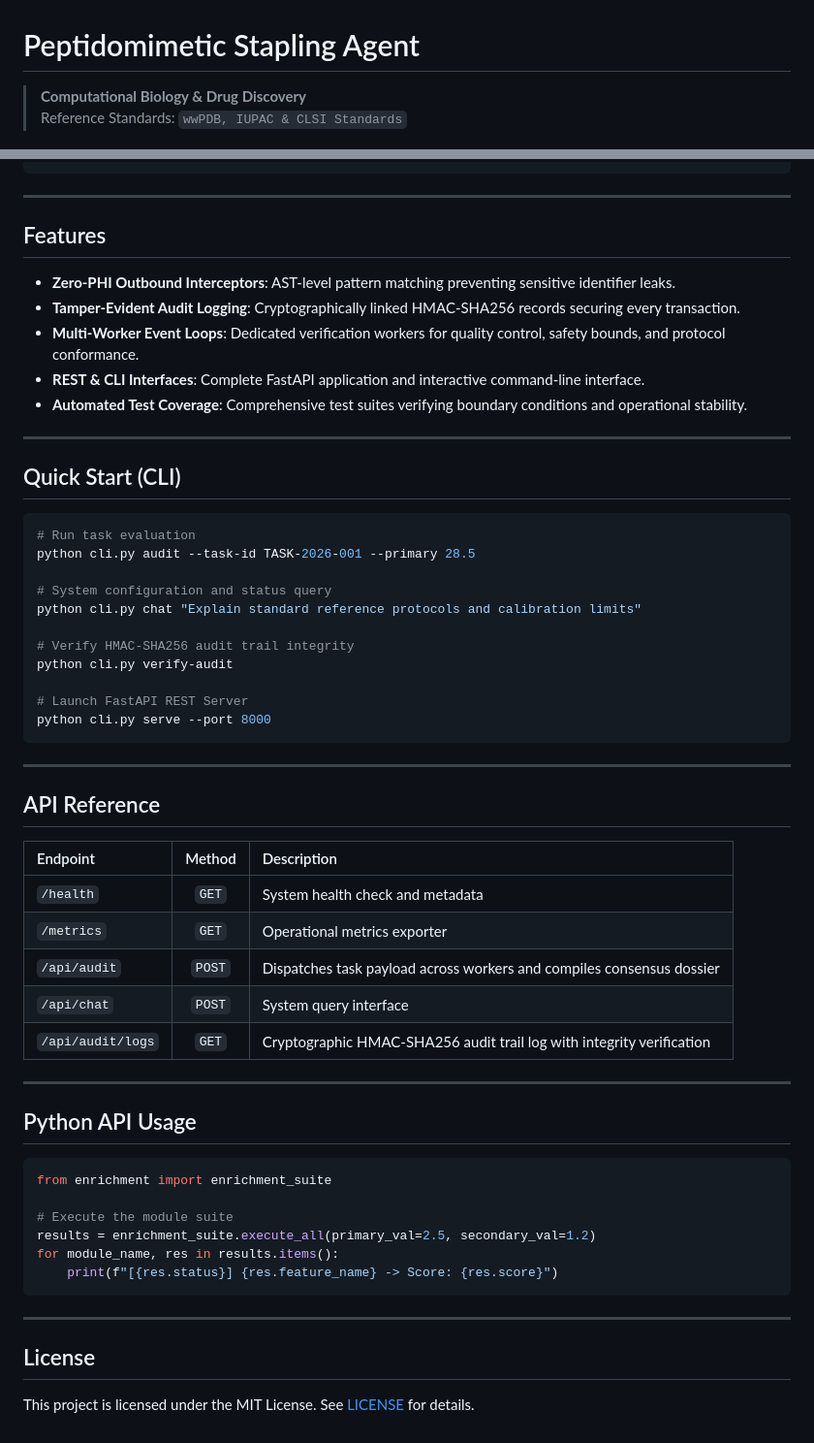
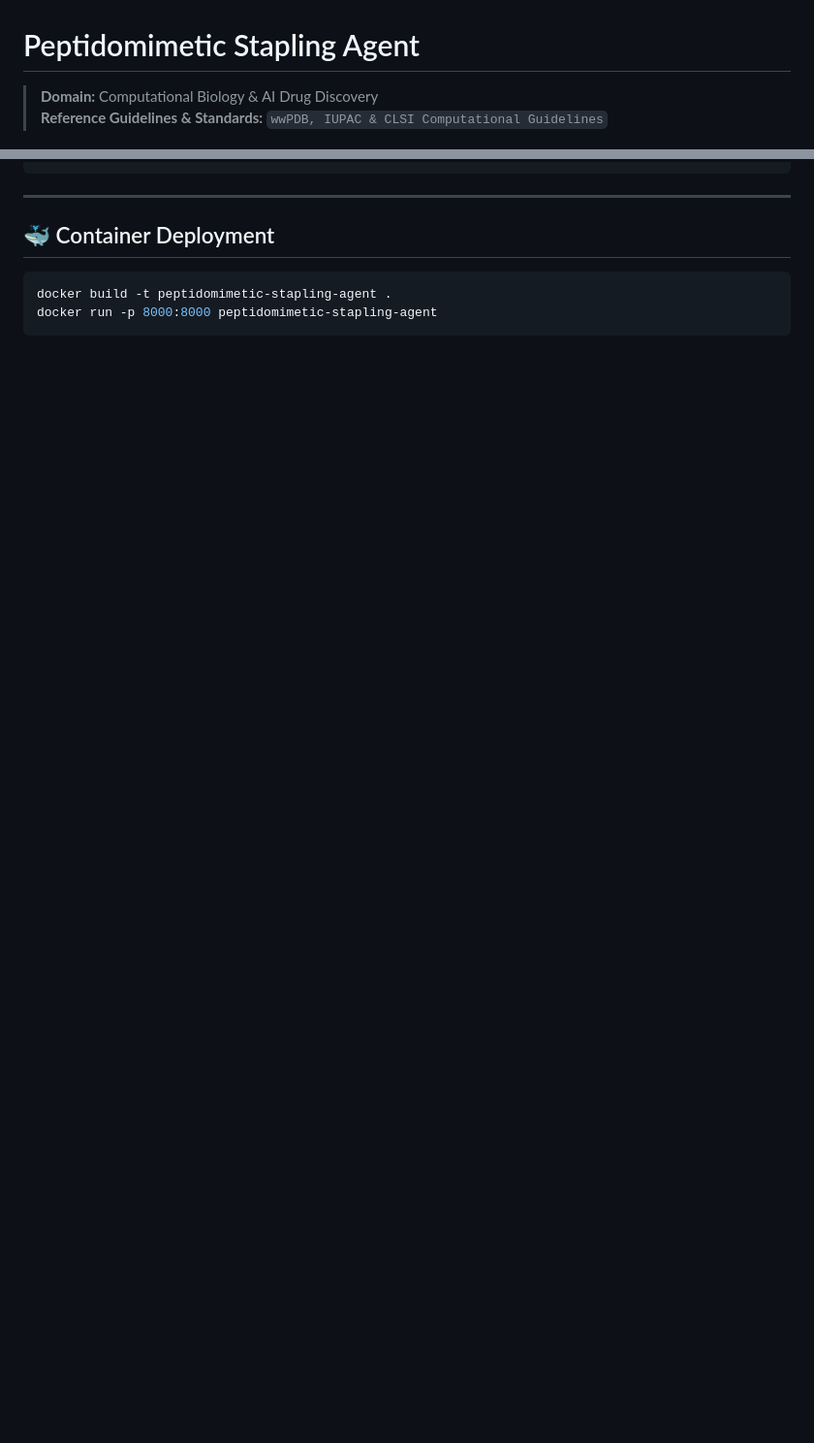
Before and after one commit to abusuraihsakhri/peptidomimetic-stapling-agent, a Markdown page: README.md, 2 parts joined by grey strips. Shown at 97% size. Drawn GitHub-style; blank space fills up the shorter version.

````diff
--- a/README.md
+++ b/README.md
@@ -1,7 +1,7 @@
 # Peptidomimetic Stapling Agent
 
-> **Computational Biology & Drug Discovery**
-> Reference Standards: `wwPDB, IUPAC & CLSI Standards`
+> **Domain:** Computational Biology & AI Drug Discovery
+> **Reference Guidelines & Standards:** `wwPDB, IUPAC & CLSI Computational Guidelines`
 
 <div align="center">
 
@@ -44,59 +91,9 @@
 
 ---
 
-## Features
-
-* **Zero-PHI Outbound Interceptors**: AST-level pattern matching preventing sensitive identifier leaks.
-* **Tamper-Evident Audit Logging**: Cryptographically linked HMAC-SHA256 records securing every transaction.
-* **Multi-Worker Event Loops**: Dedicated verification workers for quality control, safety bounds, and protocol conformance.
-* **REST & CLI Interfaces**: Complete FastAPI application and interactive command-line interface.
-* **Automated Test Coverage**: Comprehensive test suites verifying boundary conditions and operational stability.
-
----
-
-## Quick Start (CLI)
+## 🐳 Container Deployment
 
 ```bash
-# Run task evaluation
-python cli.py audit --task-id TASK-2026-001 --primary 28.5
-
-# System configuration and status query
-python cli.py chat "Explain standard reference protocols and calibration limits"
-
-# Verify HMAC-SHA256 audit trail integrity
-python cli.py verify-audit
-
-# Launch FastAPI REST Server
-python cli.py serve --port 8000
+docker build -t peptidomimetic-stapling-agent .
+docker run -p 8000:8000 peptidomimetic-stapling-agent
 ```
-
----
-
-## API Reference
-
-| Endpoint | Method | Description |
-|:---------|:------:|:------------|
-| `/health` | `GET` | System health check and metadata |
-| `/metrics` | `GET` | Operational metrics exporter |
-| `/api/audit` | `POST` | Dispatches task payload across workers and compiles consensus dossier |
-| `/api/chat` | `POST` | System query interface |
-| `/api/audit/logs` | `GET` | Cryptographic HMAC-SHA256 audit trail log with integrity verification |
-
----
-
-## Python API Usage
-
-```python
-from enrichment import enrichment_suite
-
-# Execute the module suite
-results = enrichment_suite.execute_all(primary_val=2.5, secondary_val=1.2)
-for module_name, res in results.items():
-    print(f"[{res.status}] {res.feature_name} -> Score: {res.score}")
-```
-
----
-
-## License
-
-This project is licensed under the MIT License. See [LICENSE](LICENSE) for details.
````
Also changed, not shown: other parts of README.md (+67 -20 lines).
